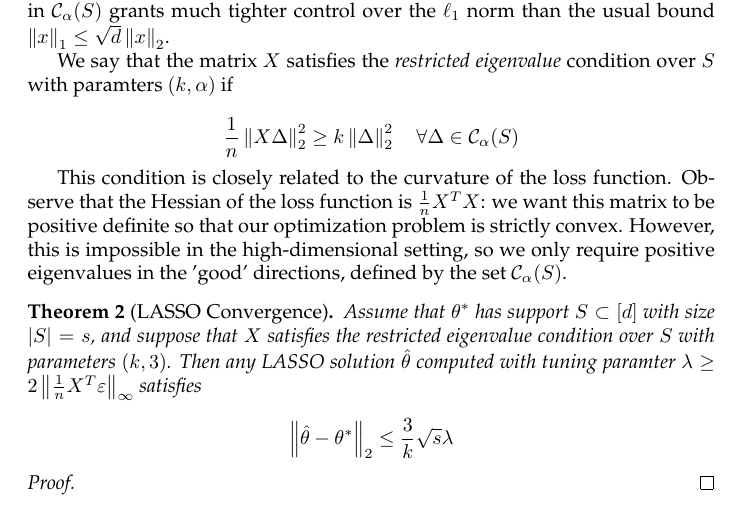
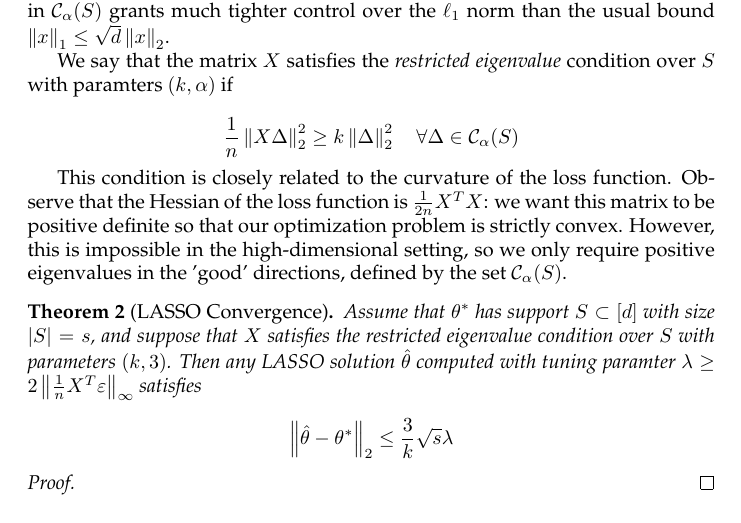
Before and after one commit to pknight24/notes, a LaTeX document (ls_sparsity/ls_sparsity.tex): part of page 4 of 5, cut so that both start at the same text. Compiled offline with pdfLaTeX.

Commit message:
fix minor typo

```diff
--- a/ls_sparsity/ls_sparsity.tex
+++ b/ls_sparsity/ls_sparsity.tex
@@ -201,7 +201,7 @@ We say that the matrix $X$ satisfies the \textit{restricted eigenvalue} conditio
 
 $$\frac1n\norm{X\Delta}_{2}^{2} \geq k\norm{\Delta}_{2}^{2} \quad \forall \Delta \in \cC_{\alpha}(S)$$
 
-This condition is closely related to the curvature of the loss function. Observe that the Hessian of the loss function is $\frac1n X^{T}X$: we want this matrix to be positive definite so that our optimization problem is strictly convex. However, this is impossible in the high-dimensional setting, so we only require positive eigenvalues in the 'good' directions, defined by the set $\cC_{\alpha}(S)$.
+This condition is closely related to the curvature of the loss function. Observe that the Hessian of the loss function is $\frac{1}{2n} X^{T}X$: we want this matrix to be positive definite so that our optimization problem is strictly convex. However, this is impossible in the high-dimensional setting, so we only require positive eigenvalues in the 'good' directions, defined by the set $\cC_{\alpha}(S)$.
 
 \begin{theorem}[LASSO Convergence]
   Assume that $\theta^{*}$ has support $S \subset [d]$ with size $|S| = s$, and suppose that $X$ satisfies the restricted eigenvalue condition over $S$ with parameters $(k, 3)$. Then any LASSO solution $\hat{\theta}$ computed with tuning paramter $\lambda \geq 2\norm{\frac1n X^{T}\eps}_{\infty}$ satisfies
```
Also changed, not shown: ls_sparsity/ls_sparsity.pdf, 2 other files.
